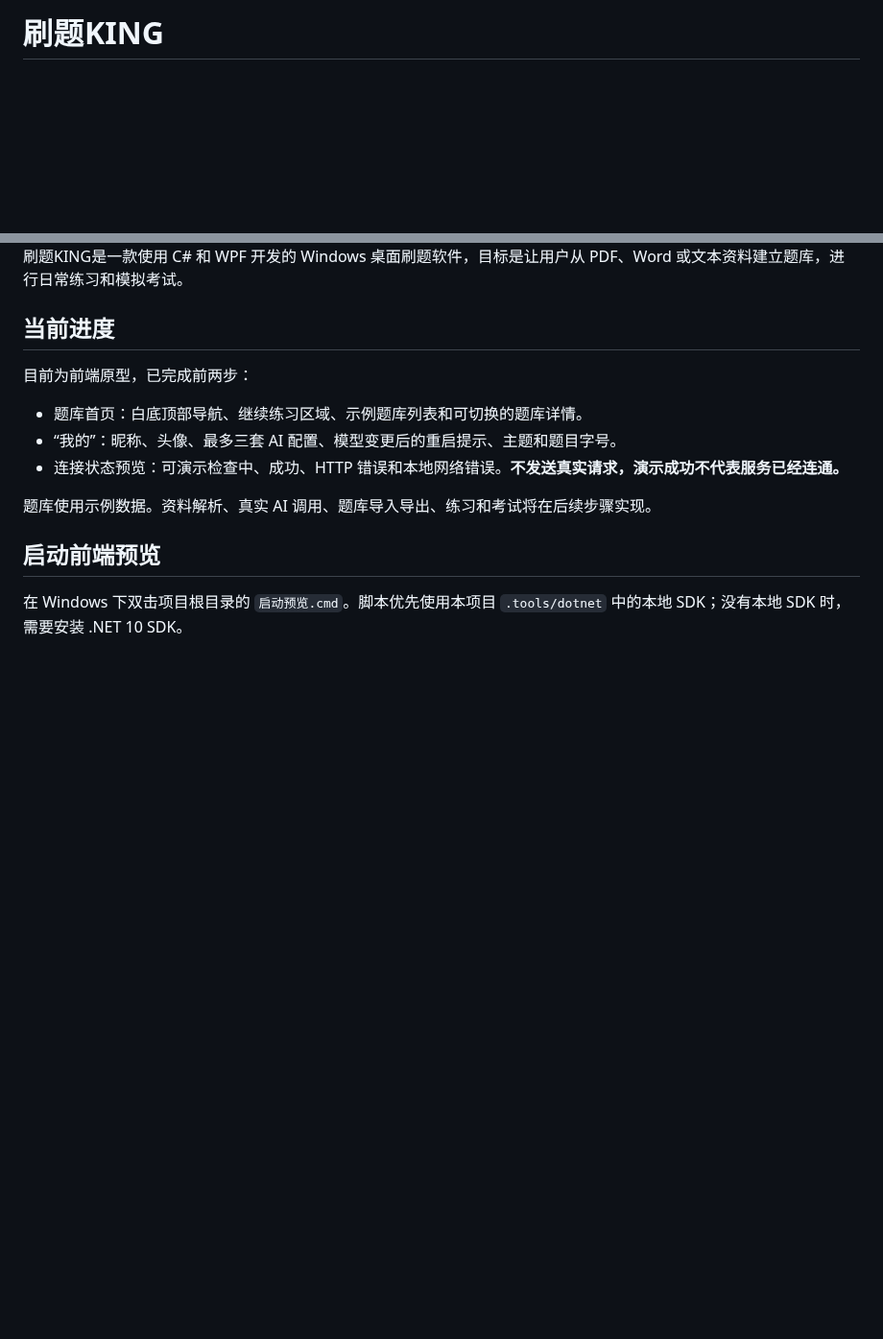
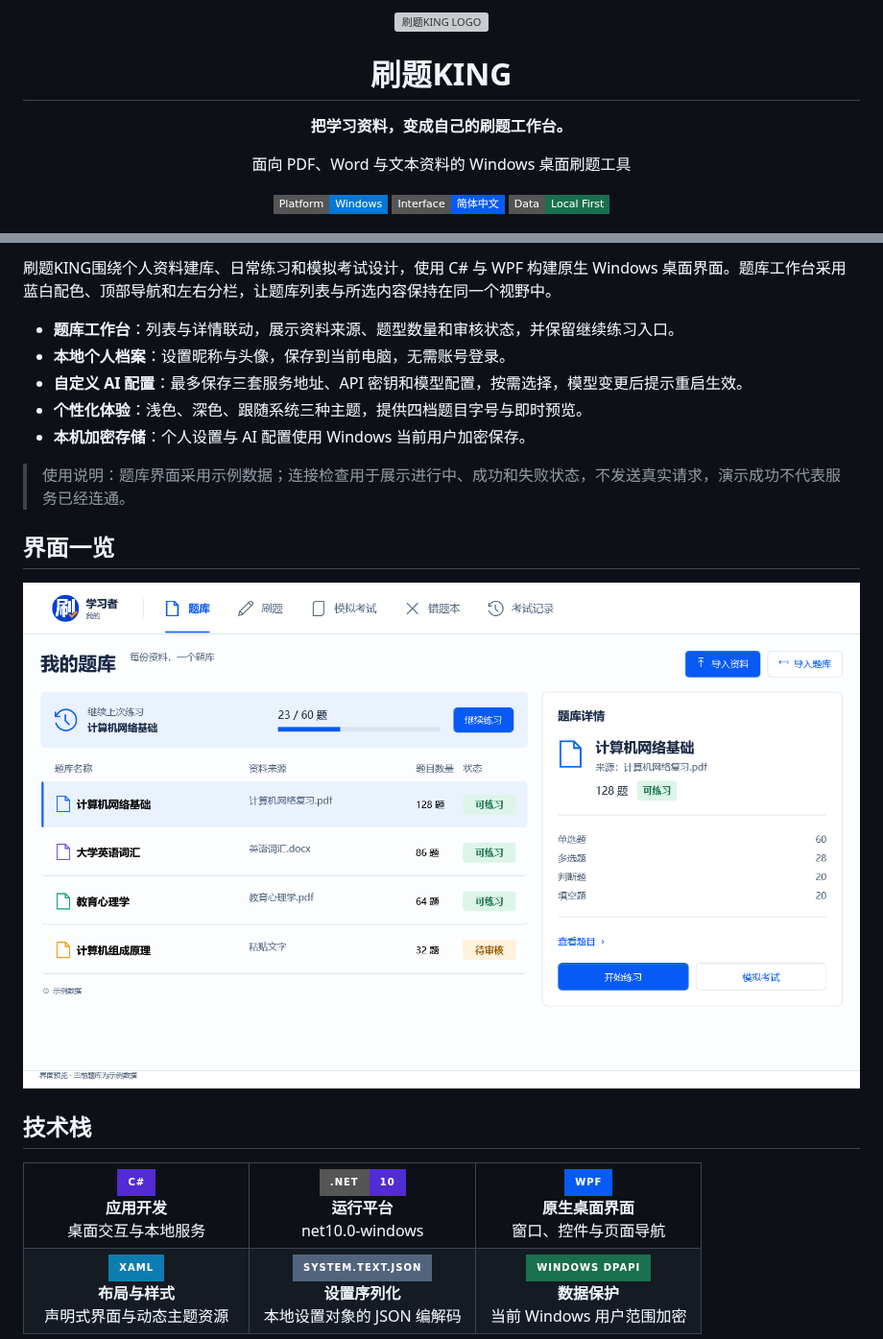
Before and after one commit to xmgbg/shuati-king, a Markdown page: README.md, 2 parts joined by grey strips. Shown at 96% size. Rendered like a GitHub page; pictures changed too: assets/preview-home.png (added); badges without logos; blank space fills up the shorter version; grey boxes are pictures that could not be loaded.

Commit message:
重写 README，补上技术栈卡片和架构图
1. 重新组织项目介绍、使用说明、启动方式与目录结构，移除进度和计划内容。
2. 用六张技术栈卡片说明实际采用的技术，加入首页截图。
3. 以 PNG 展示现有应用架构，并保留绘图源文件便于维护。

```diff
--- a/README.md
+++ b/README.md
@@ -1,2 +1,12 @@
-# 刷题KING
+<div align="center">
+  <img src="assets/logo.png" alt="刷题KING LOGO" width="112" />
+  <h1>刷题KING</h1>
+  <p><strong>把学习资料，变成自己的刷题工作台。</strong></p>
+  <p>面向 PDF、Word 与文本资料的 Windows 桌面刷题工具</p>
+  <p>
+    <img src="https://img.shields.io/badge/Platform-Windows-0078D4?style=flat-square" alt="Windows 桌面应用" />
+    <img src="https://img.shields.io/badge/Interface-简体中文-075AF5?style=flat-square" alt="简体中文界面" />
+    <img src="https://img.shields.io/badge/Data-Local_First-19704F?style=flat-square" alt="数据优先保存在本地" />
+  </p>
+</div>
 
@@ -4,17 +14,48 @@
 
-刷题KING是一款使用 C# 和 WPF 开发的 Windows 桌面刷题软件，目标是让用户从 PDF、Word 或文本资料建立题库，进行日常练习和模拟考试。
+刷题KING围绕个人资料建库、日常练习和模拟考试设计，使用 C# 与 WPF 构建原生 Windows 桌面界面。题库工作台采用蓝白配色、顶部导航和左右分栏，让题库列表与所选内容保持在同一个视野中。
 
-## 当前进度
+- **题库工作台**：列表与详情联动，展示资料来源、题型数量和审核状态，并保留继续练习入口。
+- **本地个人档案**：设置昵称与头像，保存到当前电脑，无需账号登录。
+- **自定义 AI 配置**：最多保存三套服务地址、API 密钥和模型配置，按需选择，模型变更后提示重启生效。
+- **个性化体验**：浅色、深色、跟随系统三种主题，提供四档题目字号与即时预览。
+- **本机加密存储**：个人设置与 AI 配置使用 Windows 当前用户加密保存。
 
-目前为前端原型，已完成前两步：
+> 使用说明：题库界面采用示例数据；连接检查用于展示进行中、成功和失败状态，不发送真实请求，演示成功不代表服务已经连通。
 
-- 题库首页：白底顶部导航、继续练习区域、示例题库列表和可切换的题库详情。
-- “我的”：昵称、头像、最多三套 AI 配置、模型变更后的重启提示、主题和题目字号。
-- 连接状态预览：可演示检查中、成功、HTTP 错误和本地网络错误。**不发送真实请求，演示成功不代表服务已经连通。**
+## 界面一览
 
-题库使用示例数据。资料解析、真实 AI 调用、题库导入导出、练习和考试将在后续步骤实现。
+![刷题KING题库首页：顶部导航、题库列表与详情](assets/preview-home.png)
 
-## 启动前端预览
+## 技术栈
 
-在 Windows 下双击项目根目录的 `启动预览.cmd`。脚本优先使用本项目 `.tools/dotnet` 中的本地 SDK；没有本地 SDK 时，需要安装 .NET 10 SDK。
+<table>
+  <tr>
+    <td align="center" width="33%">
+      <img src="https://img.shields.io/badge/C%23-512BD4?style=for-the-badge" alt="C#" /><br />
+      <strong>应用开发</strong><br />桌面交互与本地服务
+    </td>
+    <td align="center" width="33%">
+      <img src="https://img.shields.io/badge/.NET-10-512BD4?style=for-the-badge" alt=".NET 10" /><br />
+      <strong>运行平台</strong><br />net10.0-windows
+    </td>
+    <td align="center" width="33%">
+      <img src="https://img.shields.io/badge/WPF-075AF5?style=for-the-badge" alt="WPF" /><br />
+      <strong>原生桌面界面</strong><br />窗口、控件与页面导航
+    </td>
+  </tr>
+  <tr>
+    <td align="center">
+      <img src="https://img.shields.io/badge/XAML-0C7DB1?style=for-the-badge" alt="XAML" /><br />
+      <strong>布局与样式</strong><br />声明式界面与动态主题资源
+    </td>
+    <td align="center">
+      <img src="https://img.shields.io/badge/System.Text.Json-52647D?style=for-the-badge" alt="System.Text.Json" /><br />
+      <strong>设置序列化</strong><br />本地设置对象的 JSON 编解码
+    </td>
+    <td align="center">
+      <img src="https://img.shields.io/badge/Windows_DPAPI-19704F?style=for-the-badge" alt="Windows DPAPI" /><br />
+      <strong>数据保护</strong><br />当前 Windows 用户范围加密
+    </td>
+  </tr>
+</table>
 
```
Also changed, not shown: other parts of README.md (+47 -8 lines), assets/architecture.png (added), 1 other file.
